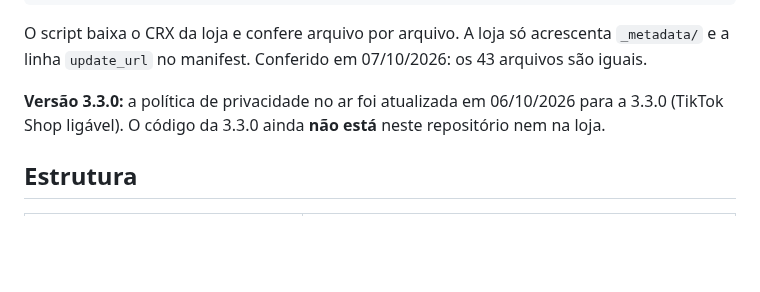
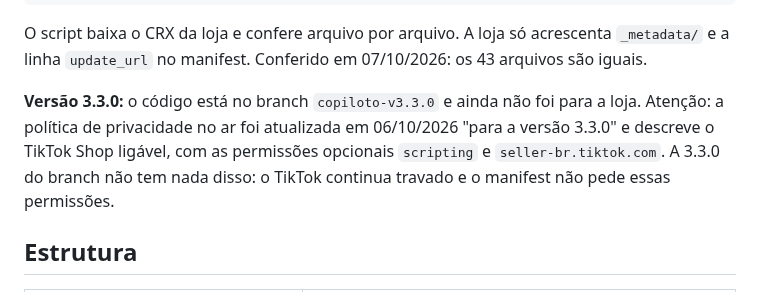
Before and after one commit to deegoll/copiloto, a Markdown page: README.md, the part around the change. Drawn GitHub-style; blank space fills up the shorter version.

Commit message:
Situação da 3.3.0: branch conferido e divergência com a política no ar
Co-Authored-By: Claude Opus 5.5 <noreply@anthropic.com>
Claude-Session: https://claude.ai/code/session_01Ce9sqUWv5TKkExpK76aSFH

```diff
--- a/README.md
+++ b/README.md
@@ -33,7 +33,7 @@ node deploy/conferir-crx.js 3.2.1
 
 O script baixa o CRX da loja e confere arquivo por arquivo. A loja só acrescenta `_metadata/` e a linha `update_url` no manifest. Conferido em 07/10/2026: os 43 arquivos são iguais.
 
-**Versão 3.3.0:** a política de privacidade no ar foi atualizada em 06/10/2026 para a 3.3.0 (TikTok Shop ligável). O código da 3.3.0 ainda **não está** neste repositório nem na loja.
+**Versão 3.3.0:** o código está no branch `copiloto-v3.3.0` e ainda não foi para a loja. Atenção: a política de privacidade no ar foi atualizada em 06/10/2026 "para a versão 3.3.0" e descreve o TikTok Shop ligável, com as permissões opcionais `scripting` e `seller-br.tiktok.com`. A 3.3.0 do branch não tem nada disso: o TikTok continua travado e o manifest não pede essas permissões.
 
 ## Estrutura
 
```
Also changed, not shown: 1 other file.
